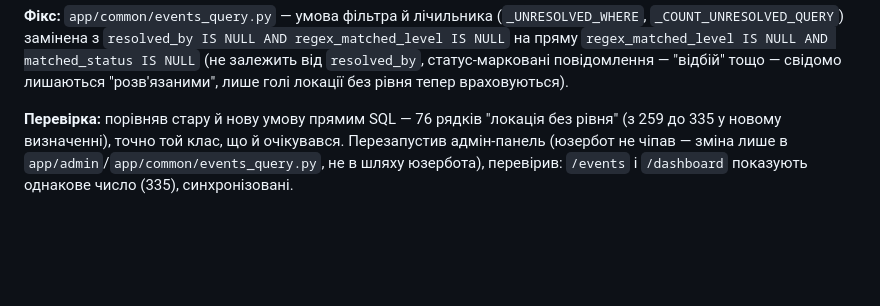
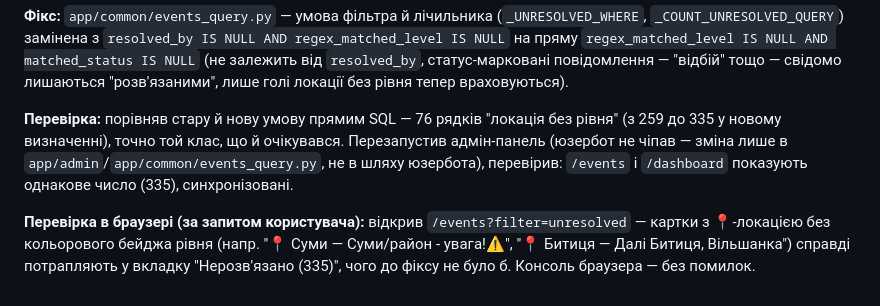
Before and after one commit to Igor-Shpetnyi/OfficeSecurity, a Markdown page: vault/progress/2026-07-23.md, the part around the change. GitHub-like rendering; blank space fills up the shorter version.

Commit message:
Document browser verification of the unresolved-count fix
Co-Authored-By: Claude Sonnet 5 <noreply@anthropic.com>

```diff
--- a/vault/progress/2026-07-23.md
+++ b/vault/progress/2026-07-23.md
@@ -24,3 +24,5 @@ status: log
 **Фікс:** `app/common/events_query.py` — умова фільтра й лічильника (`_UNRESOLVED_WHERE`, `_COUNT_UNRESOLVED_QUERY`) замінена з `resolved_by IS NULL AND regex_matched_level IS NULL` на пряму `regex_matched_level IS NULL AND matched_status IS NULL` (не залежить від `resolved_by`, статус-марковані повідомлення — "відбій" тощо — свідомо лишаються "розв'язаними", лише голі локації без рівня тепер враховуються).
 
 **Перевірка:** порівняв стару й нову умову прямим SQL — 76 рядків "локація без рівня" (з 259 до 335 у новому визначенні), точно той клас, що й очікувався. Перезапустив адмін-панель (юзербот не чіпав — зміна лише в `app/admin`/`app/common/events_query.py`, не в шляху юзербота), перевірив: `/events` і `/dashboard` показують однакове число (335), синхронізовані.
+
+**Перевірка в браузері (за запитом користувача):** відкрив `/events?filter=unresolved` — картки з 📍-локацією без кольорового бейджа рівня (напр. "📍 Суми — Суми/район - увага!⚠️", "📍 Битиця — Далі Битиця, Вільшанка") справді потрапляють у вкладку "Нерозв'язано (335)", чого до фіксу не було б. Консоль браузера — без помилок.
```
